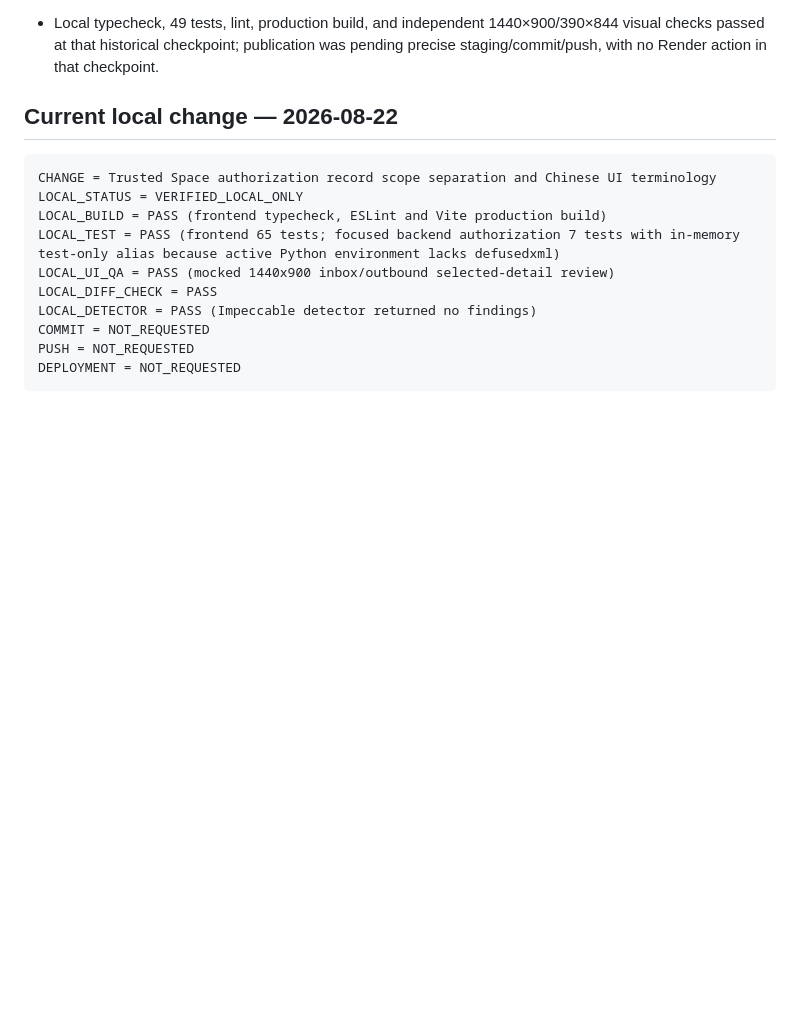
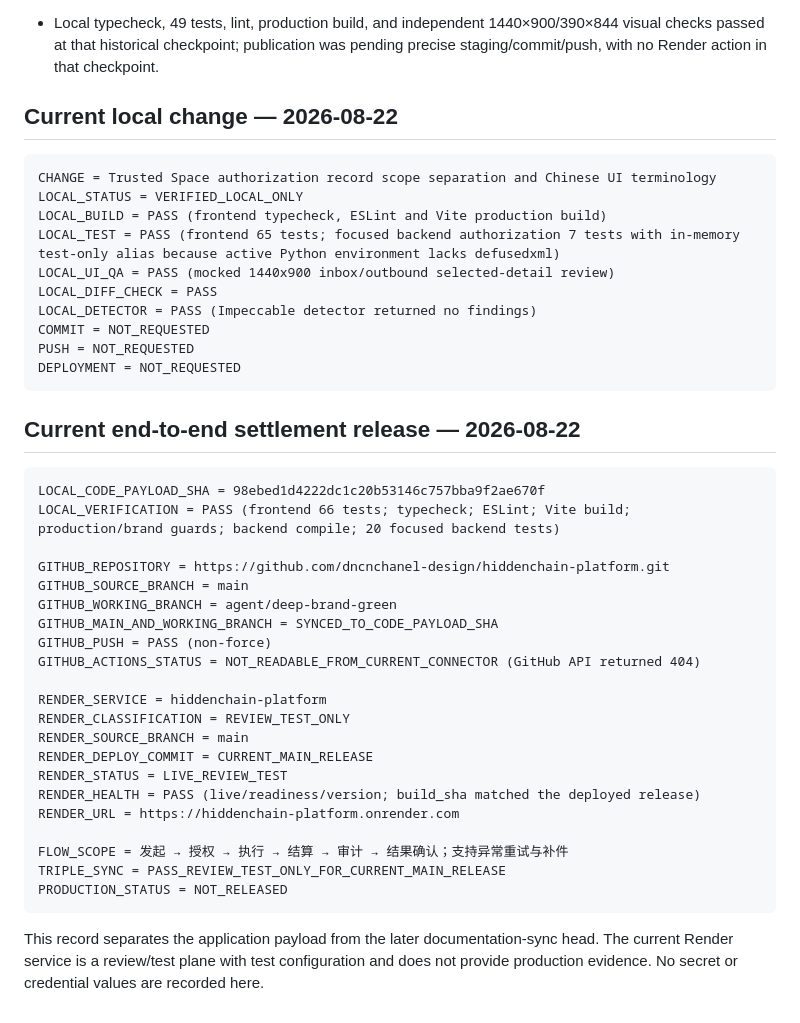
Before and after one commit to dncnchanel-design/hiddenchain-platform, a Markdown page: docs/backend-implementation/10_RELEASE_SYNC.md, the part around the change. Rendered like a GitHub page; blank space fills up the shorter version.

````diff
--- a/docs/backend-implementation/10_RELEASE_SYNC.md
+++ b/docs/backend-implementation/10_RELEASE_SYNC.md
@@ -106,3 +106,31 @@ COMMIT = NOT_REQUESTED
 PUSH = NOT_REQUESTED
 DEPLOYMENT = NOT_REQUESTED
 ```
+
+## Current end-to-end settlement release — 2026-08-22
+
+```text
+LOCAL_CODE_PAYLOAD_SHA = 98ebed1d4222dc1c20b53146c757bba9f2ae670f
+LOCAL_VERIFICATION = PASS (frontend 66 tests; typecheck; ESLint; Vite build; production/brand guards; backend compile; 20 focused backend tests)
+
+GITHUB_REPOSITORY = https://github.com/dncnchanel-design/hiddenchain-platform.git
+GITHUB_SOURCE_BRANCH = main
+GITHUB_WORKING_BRANCH = agent/deep-brand-green
+GITHUB_MAIN_AND_WORKING_BRANCH = SYNCED_TO_CODE_PAYLOAD_SHA
+GITHUB_PUSH = PASS (non-force)
+GITHUB_ACTIONS_STATUS = NOT_READABLE_FROM_CURRENT_CONNECTOR (GitHub API returned 404)
+
+RENDER_SERVICE = hiddenchain-platform
+RENDER_CLASSIFICATION = REVIEW_TEST_ONLY
+RENDER_SOURCE_BRANCH = main
+RENDER_DEPLOY_COMMIT = CURRENT_MAIN_RELEASE
+RENDER_STATUS = LIVE_REVIEW_TEST
+RENDER_HEALTH = PASS (live/readiness/version; build_sha matched the deployed release)
+RENDER_URL = https://hiddenchain-platform.onrender.com
+
+FLOW_SCOPE = 发起 → 授权 → 执行 → 结算 → 审计 → 结果确认；支持异常重试与补件
+TRIPLE_SYNC = PASS_REVIEW_TEST_ONLY_FOR_CURRENT_MAIN_RELEASE
+PRODUCTION_STATUS = NOT_RELEASED
+```
+
+This record separates the application payload from the later documentation-sync head. The current Render service is a review/test plane with test configuration and does not provide production evidence. No secret or credential values are recorded here.
````
Also changed, not shown: docs/backend-implementation/05_PROGRESS.md (+15 -0 lines), docs/backend-implementation/09_WORKSTREAMS.md (+12 -0 lines).
